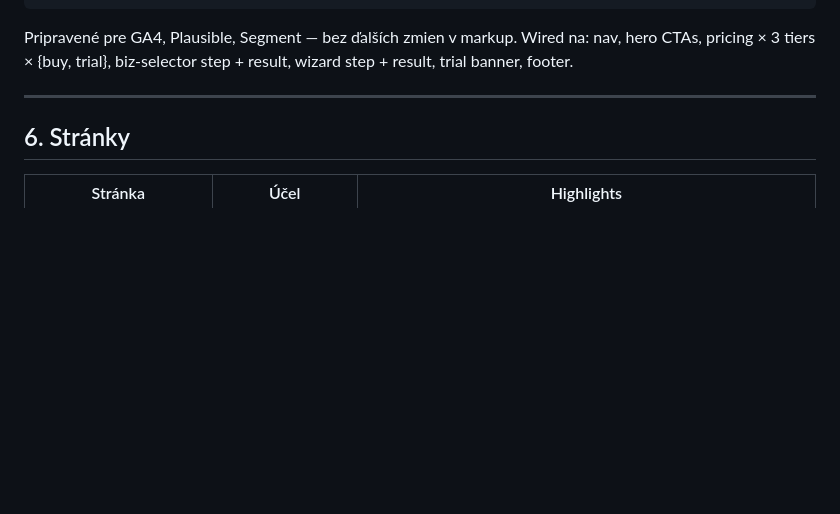
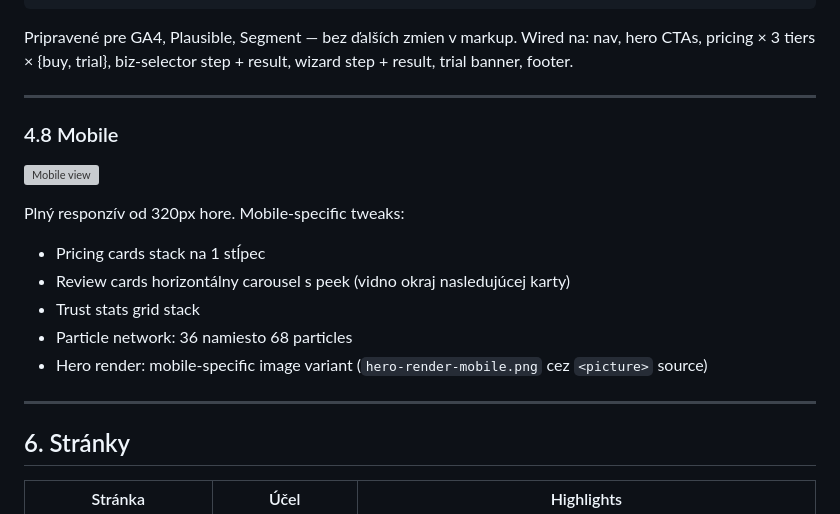
Before and after one commit to leumasdam/eset-segmentation, a Markdown page: CASE_STUDY.md, the part around one of its changes. Drawn GitHub-style; blank space fills up the shorter version; grey boxes are pictures that could not be loaded.

```diff
--- a/CASE_STUDY.md
+++ b/CASE_STUDY.md
@@ -227,6 +239,19 @@ Pripravené pre GA4, Plausible, Segment — bez ďalších zmien v markup. Wired
 
 ---
 
+### 4.8 Mobile
+
+![Mobile view](screenshots/07-mobile.png)
+
+Plný responzív od 320px hore. Mobile-specific tweaks:
+- Pricing cards stack na 1 stĺpec
+- Review cards horizontálny carousel s peek (vidno okraj nasledujúcej karty)
+- Trust stats grid stack
+- Particle network: 36 namiesto 68 particles
+- Hero render: mobile-specific image variant (`hero-render-mobile.png` cez `<picture>` source)
+
+---
+
 ## 6. Stránky
 
 | Stránka | Účel | Highlights |
```
Also changed, not shown: other parts of CASE_STUDY.md (+12 -0 lines), screenshots/README.md (added, +35 -0 lines).
